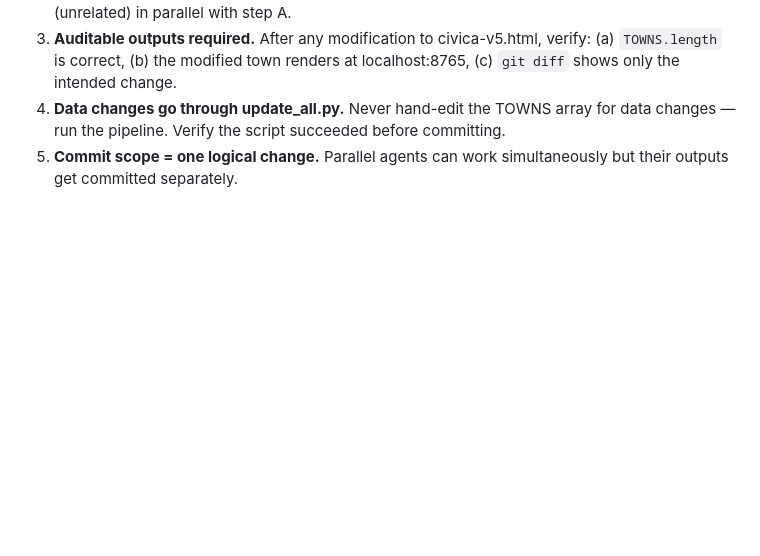
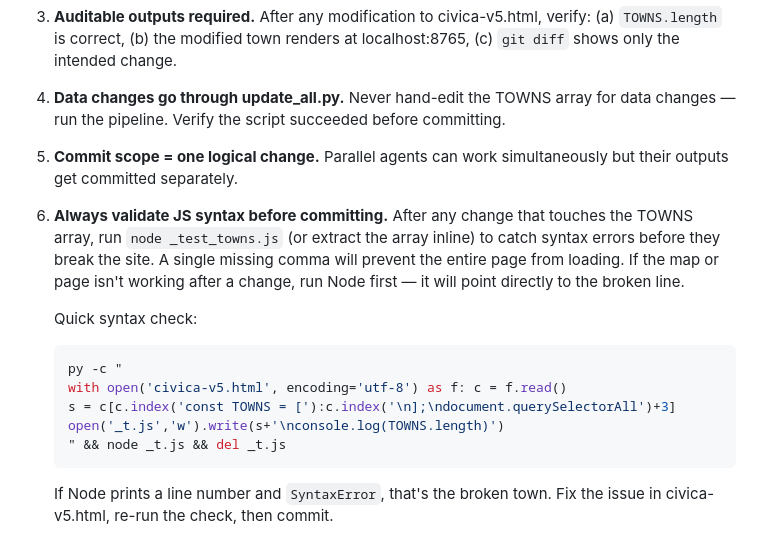
Before and after one commit to bluepenguin1234/civica, a Markdown page: CLAUDE.md, the part around the change. GitHub-like rendering; blank space fills up the shorter version.

Commit message:
Add JS syntax validation rule to CLAUDE.md
After a missing comma caused 'Unexpected token' JS error that broke
the map, added Rule 6 to Section 15: always run a Node.js syntax
check on the TOWNS array before committing any civica-v5.html change.
Includes the exact one-liner to use.

Co-Authored-By: Claude Sonnet 4.6 <noreply@anthropic.com>

````diff
--- a/CLAUDE.md
+++ b/CLAUDE.md
@@ -464,3 +464,14 @@ Whenever a task has independent sub-parts, deploy parallel agents rather than wo
 3. **Auditable outputs required.** After any modification to civica-v5.html, verify: (a) `TOWNS.length` is correct, (b) the modified town renders at localhost:8765, (c) `git diff` shows only the intended change.
 4. **Data changes go through update_all.py.** Never hand-edit the TOWNS array for data changes — run the pipeline. Verify the script succeeded before committing.
 5. **Commit scope = one logical change.** Parallel agents can work simultaneously but their outputs get committed separately.
+6. **Always validate JS syntax before committing.** After any change that touches the TOWNS array, run `node _test_towns.js` (or extract the array inline) to catch syntax errors before they break the site. A single missing comma will prevent the entire page from loading. If the map or page isn't working after a change, run Node first — it will point directly to the broken line.
+
+   Quick syntax check:
+   ```powershell
+   py -c "
+   with open('civica-v5.html', encoding='utf-8') as f: c = f.read()
+   s = c[c.index('const TOWNS = ['):c.index('\n];\ndocument.querySelectorAll')+3]
+   open('_t.js','w').write(s+'\nconsole.log(TOWNS.length)')
+   " && node _t.js && del _t.js
+   ```
+   If Node prints a line number and `SyntaxError`, that's the broken town. Fix the issue in civica-v5.html, re-run the check, then commit.
````
